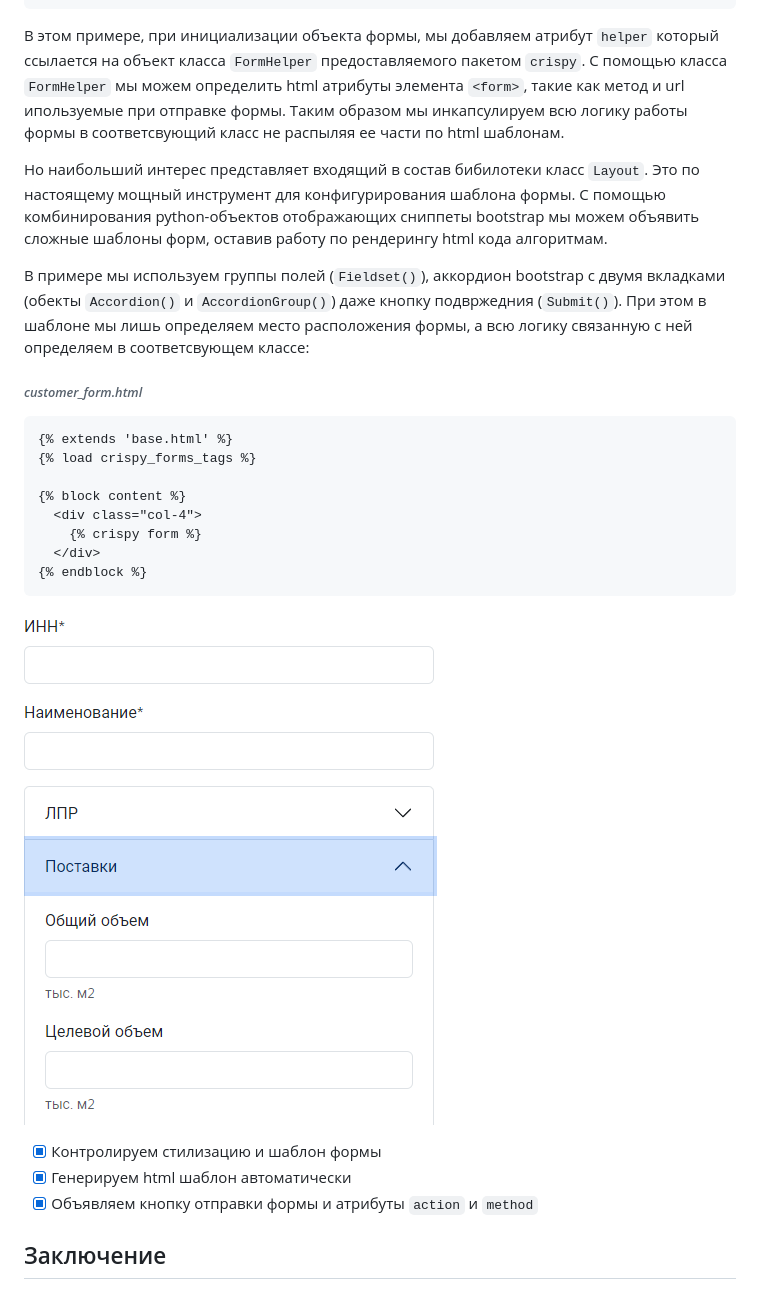
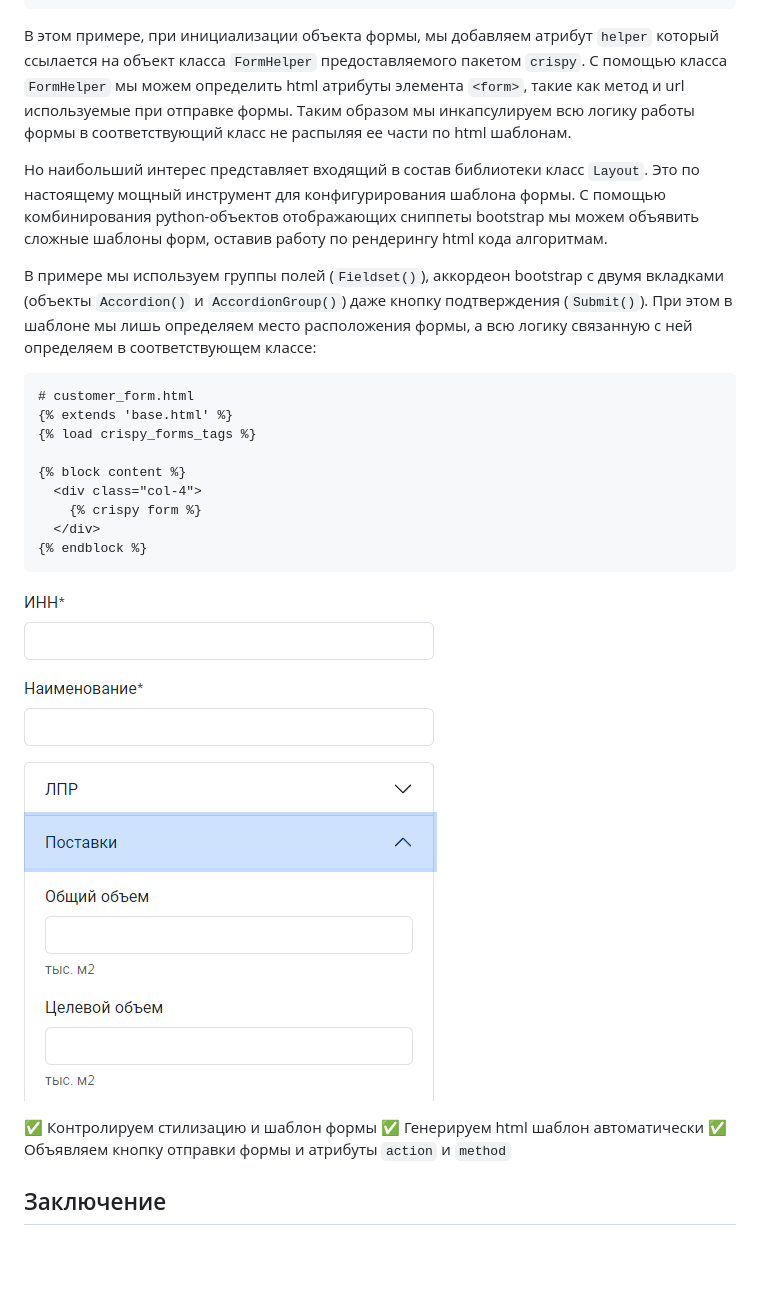
Before and after one commit to kosdmit/advanced_forms, a Markdown page: article/article.md, the part around one of its changes. Rendered like a GitHub page; blank space fills up the shorter version.

````diff
--- a/article/article.md
+++ b/article/article.md
@@ -201,15 +195,14 @@ class CustomerForm(forms.ModelForm):
         )
 ```
 
-В этом примере, при инициализации объекта формы, мы добавляем атрибут `helper` который ссылается на объект класса `FormHelper` предоставляемого пакетом `crispy`. С помощью класса `FormHelper` мы можем определить html атрибуты элемента `<form>`, такие как метод и url ипользуемые при отправке формы. Таким образом мы инкапсулируем всю логику работы формы в соответсвующий класс не распыляя ее части по html шаблонам.
+В этом примере, при инициализации объекта формы, мы добавляем атрибут `helper` который ссылается на объект класса `FormHelper` предоставляемого пакетом `crispy`. С помощью класса `FormHelper` мы можем определить html атрибуты элемента `<form>`, такие как метод и url используемые при отправке формы. Таким образом мы инкапсулируем всю логику работы формы в соответствующий класс не распыляя ее части по html шаблонам.
 
-Но наибольший интерес представляет входящий в состав бибилотеки класс `Layout`. Это по настоящему мощный инструмент для конфигурирования шаблона формы. С помощью комбинирования python-объектов отображающих сниппеты bootstrap мы можем объявить сложные шаблоны форм, оставив работу по рендерингу html кода алгоритмам.
+Но наибольший интерес представляет входящий в состав библиотеки класс `Layout`. Это по настоящему мощный инструмент для конфигурирования шаблона формы. С помощью комбинирования python-объектов отображающих сниппеты bootstrap мы можем объявить сложные шаблоны форм, оставив работу по рендерингу html кода алгоритмам.
 
-В примере мы используем группы полей (`Fieldset()`), аккордион bootstrap c двумя вкладками (обекты `Accordion()` и `AccordionGroup()`)  даже кнопку подвржедния (`Submit()`). При этом в шаблоне мы лишь определяем место расположения формы, а всю логику связанную с ней определяем в соответсвующем классе:
+В примере мы используем группы полей (`Fieldset()`), аккордеон bootstrap c двумя вкладками (объекты `Accordion()` и `AccordionGroup()`)  даже кнопку подтверждения (`Submit()`). При этом в шаблоне мы лишь определяем место расположения формы, а всю логику связанную с ней определяем в соответствующем классе:
 
-###### *customer_form.html*
-
-```
+```html
+# customer_form.html
 {% extends 'base.html' %}
 {% load crispy_forms_tags %}
 
@@ -224,7 +217,7 @@ class CustomerForm(forms.ModelForm):
 
-* [X]  Контролируем стилизацию и шаблон формы
-* [X]  Генерируем html шаблон автоматически
-* [X]  Объявляем кнопку отправки формы и атрибуты `action` и `method`
+✅  Контролируем стилизацию и шаблон формы
+✅  Генерируем html шаблон автоматически
+✅  Объявляем кнопку отправки формы и атрибуты `action` и `method`
 
 ## Заключение
 
````
Also changed, not shown: other parts of article/article.md (+37 -43 lines).
